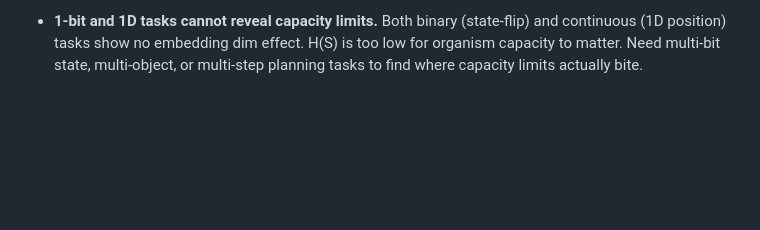
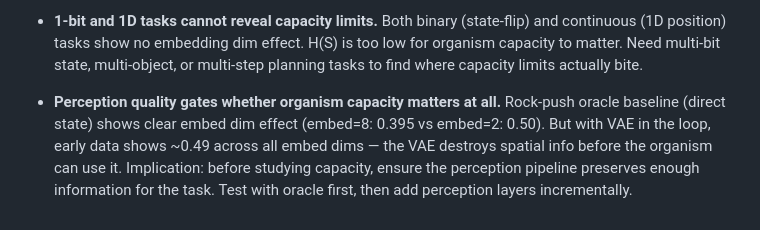
Before and after one commit to dfu99/WorldNN, a Markdown page: tasks/lessons.md, the part around the change. Rendered like a GitHub page; blank space fills up the shorter version.

```diff
--- a/tasks/lessons.md
+++ b/tasks/lessons.md
@@ -101,3 +101,11 @@
   effect. H(S) is too low for organism capacity to matter. Need multi-bit
   state, multi-object, or multi-step planning tasks to find where capacity
   limits actually bite.
+
+- **Perception quality gates whether organism capacity matters at all.**
+  Rock-push oracle baseline (direct state) shows clear embed dim effect
+  (embed=8: 0.395 vs embed=2: 0.50). But with VAE in the loop, early data
+  shows ~0.49 across all embed dims — the VAE destroys spatial info before
+  the organism can use it. Implication: before studying capacity, ensure
+  the perception pipeline preserves enough information for the task. Test
+  with oracle first, then add perception layers incrementally.
```
Also changed, not shown: tasks/planning.md (+4 -1 lines).
